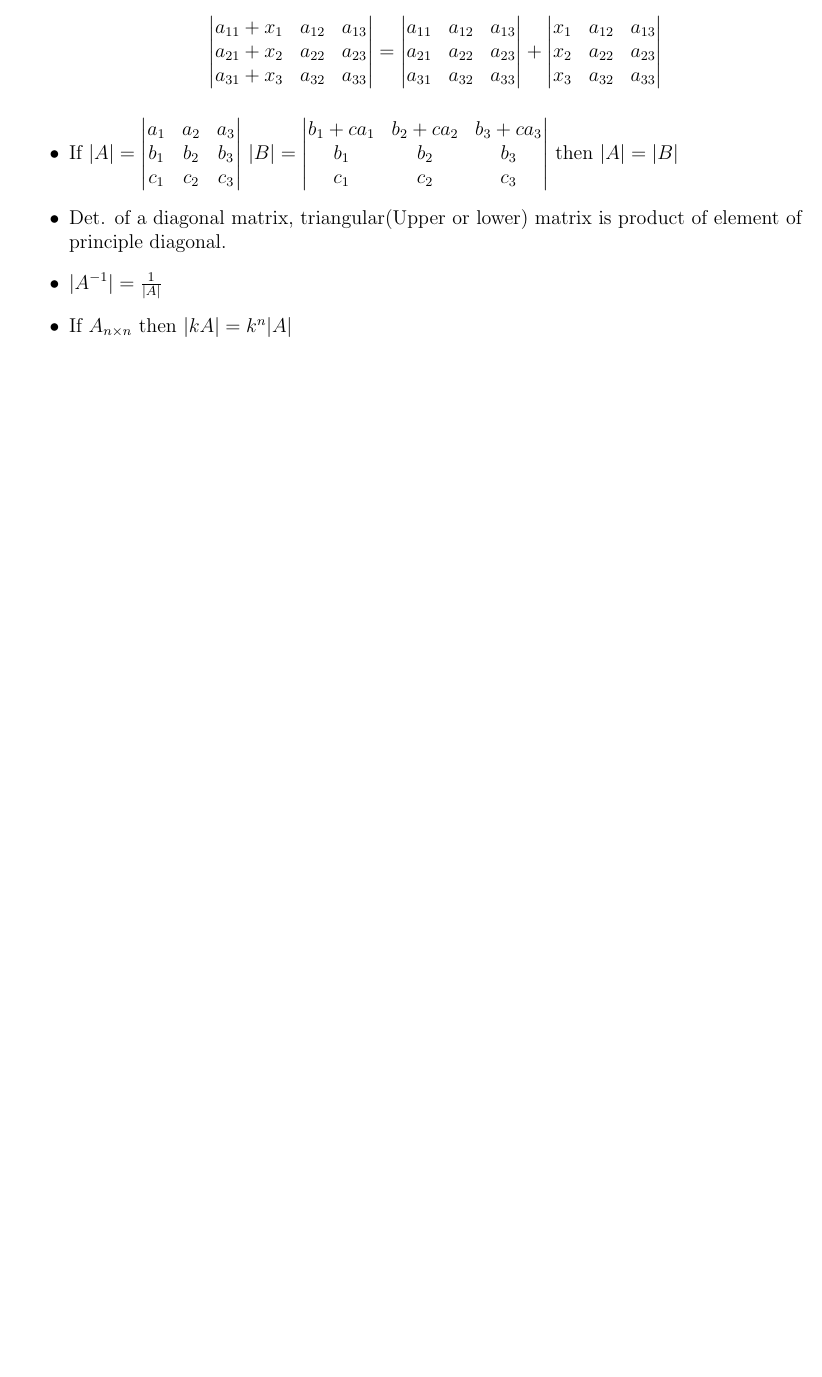
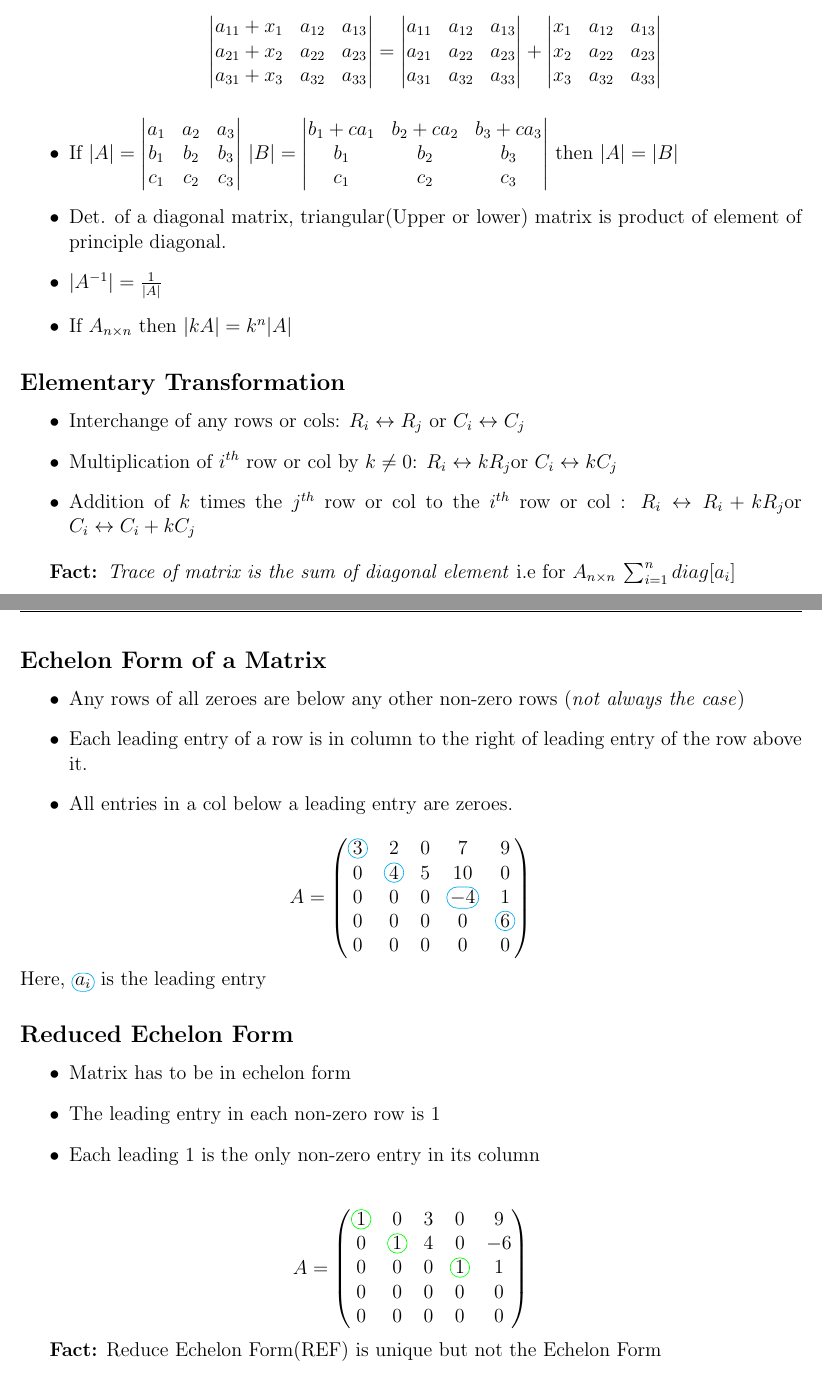
Before and after one commit to hdb7/Math-notes, a LaTeX document (la.tex): part of page 3 of 3 before the commit and two parts of pages 3 and 4 of 4 after it, the two joined at a grey line, cut so that both start at the same text, the shorter picture padded with empty space. Compiled offline with pdfLaTeX.

Commit message:
echelon form added

```diff
--- a/la.tex
+++ b/la.tex
@@ -8,6 +8,8 @@
 \usepackage{amsmath,amsthm,amssymb,scrextend}
 \usepackage{fancyhdr}
 \pagestyle{fancy}
+\usepackage{xcolor}
+\usepackage{circledsteps}
 %% math macros
 \newcommand{\R}{\mathbb{R}}
 \newcommand{\Z}{\mathbb{Z}}
@@ -211,5 +215,49 @@ If $A$ is invertible symmetric then $A^{-1} $ also symmetric
 	\item If $A_{n\times n}$ then $|kA| = k^n|A|$
 \end{itemize}
 
+\subsection*{Elementary Transformation}
+\begin{itemize}
+	\item Interchange of any rows or cols: $R_{i} \leftrightarrow R_j$ or $C_i \leftrightarrow C_j$
+	\item Multiplication of $i^{th}$ row or col by $k\not=0$: $R_{i} \leftrightarrow kR_j$or $C_i \leftrightarrow kC_j$
+	\item Addition of $k$ times the $j^{th}$ row or col to the $i^{th}$ row or col : $R_{i} \leftrightarrow R_i+ kR_j$or $C_i \leftrightarrow C_i + kC_j$
+\end{itemize}
+
+\textbf{Fact: }\textit{Trace of matrix is the sum of diagonal element} i.e for $A_{n\times n} \: \sum_{i=1}^{n} diag[a_i]$
+
+\subsection*{Echelon Form of a Matrix}
+\begin{itemize}
+	\item Any rows of all zeroes are below any other non-zero rows (\textit{not always the case})
+	\item Each leading entry of a row is in column to the right of leading entry of the row above it.
+	\item All entries in a col below a leading entry are zeroes.
+\end{itemize}
+\[
+	A = \begin{pmatrix}
+	\Circled[outer color=cyan]{3} & 2 & 0 & 7 & 9\\
+	0 & \Circled[outer color=cyan]4 & 5 & 10 & 0\\
+	0 & 0 & 0 & \Circled[outer color=cyan]{-4} & 1\\
+	0 & 0 & 0 & 0 &\Circled[outer color=cyan] 6\\
+	0 & 0 & 0 & 0 & 0
+	\end{pmatrix}
+\]
+Here, $	\Circled[outer color=cyan]{a_i}$ is the leading entry
+
+\subsection*{Reduced Echelon Form}
+\begin{itemize}
+	\item Matrix has to be in echelon form
+	\item The leading entry in each non-zero row is $1$
+	\item Each leading $1$ is the only non-zero entry in its column
+\end{itemize}
+
+\[
+		A = \begin{pmatrix}
+	\Circled[outer color=green]{1} & 0 & 3 & 0 & 9\\
+	0 & \Circled[outer color=green]1 & 4 & 0 & -6\\
+	0 & 0 & 0 & \Circled[outer color=green]{1} & 1\\
+	0 & 0 & 0 & 0 & 0\\
+	0 & 0 & 0 & 0 & 0
+	\end{pmatrix}
+\]
+
+\textbf{Fact:} Reduce Echelon Form(REF) is unique but not the Echelon Form
 
 \end{document}
```
Also changed, not shown: la.pdf, la.tex (2 more changed lines).
